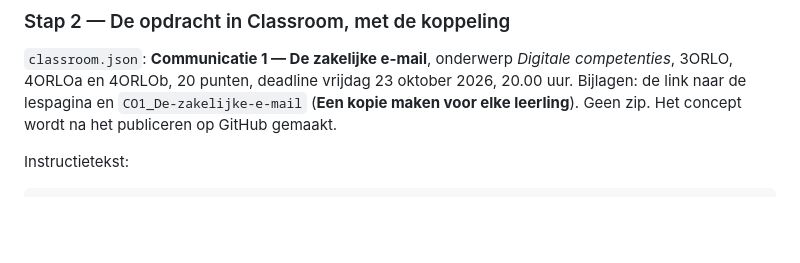
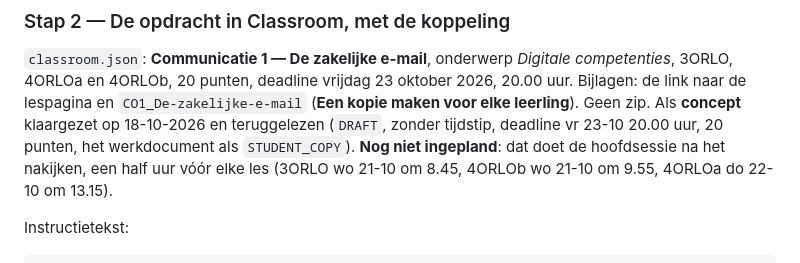
Before and after one commit to jonasdaltongent/Mail-NovaDepot, a Markdown page: README.md, the part around the change. GitHub-like rendering; blank space fills up the shorter version.

Commit message:
README: concept in Classroom (nog niet ingepland)
Co-Authored-By: Claude Sonnet 5.5 <noreply@anthropic.com>

```diff
--- a/README.md
+++ b/README.md
@@ -88,7 +88,9 @@ Repository `jonasdaltongent/Mail-NovaDepot`, Pages op `main`, map `/ (root)`; ad
 
 `classroom.json`: **Communicatie 1 — De zakelijke e-mail**, onderwerp *Digitale competenties*, 3ORLO, 4ORLOa en 4ORLOb,
 20 punten, deadline vrijdag 23 oktober 2026, 20.00 uur. Bijlagen: de link naar de lespagina en `CO1_De-zakelijke-e-mail`
-(**Een kopie maken voor elke leerling**). Geen zip. Het concept wordt na het publiceren op GitHub gemaakt.
+(**Een kopie maken voor elke leerling**). Geen zip. Als **concept** klaargezet op 18-10-2026 en teruggelezen (`DRAFT`, zonder tijdstip, deadline vr 23-10 20.00 uur, 20 punten, het
+werkdocument als `STUDENT_COPY`). **Nog niet ingepland**: dat doet de hoofdsessie na het nakijken, een half uur vóór elke les
+(3ORLO wo 21-10 om 8.45, 4ORLOb wo 21-10 om 9.55, 4ORLOa do 22-10 om 13.15).
 
 Instructietekst:
 
```
